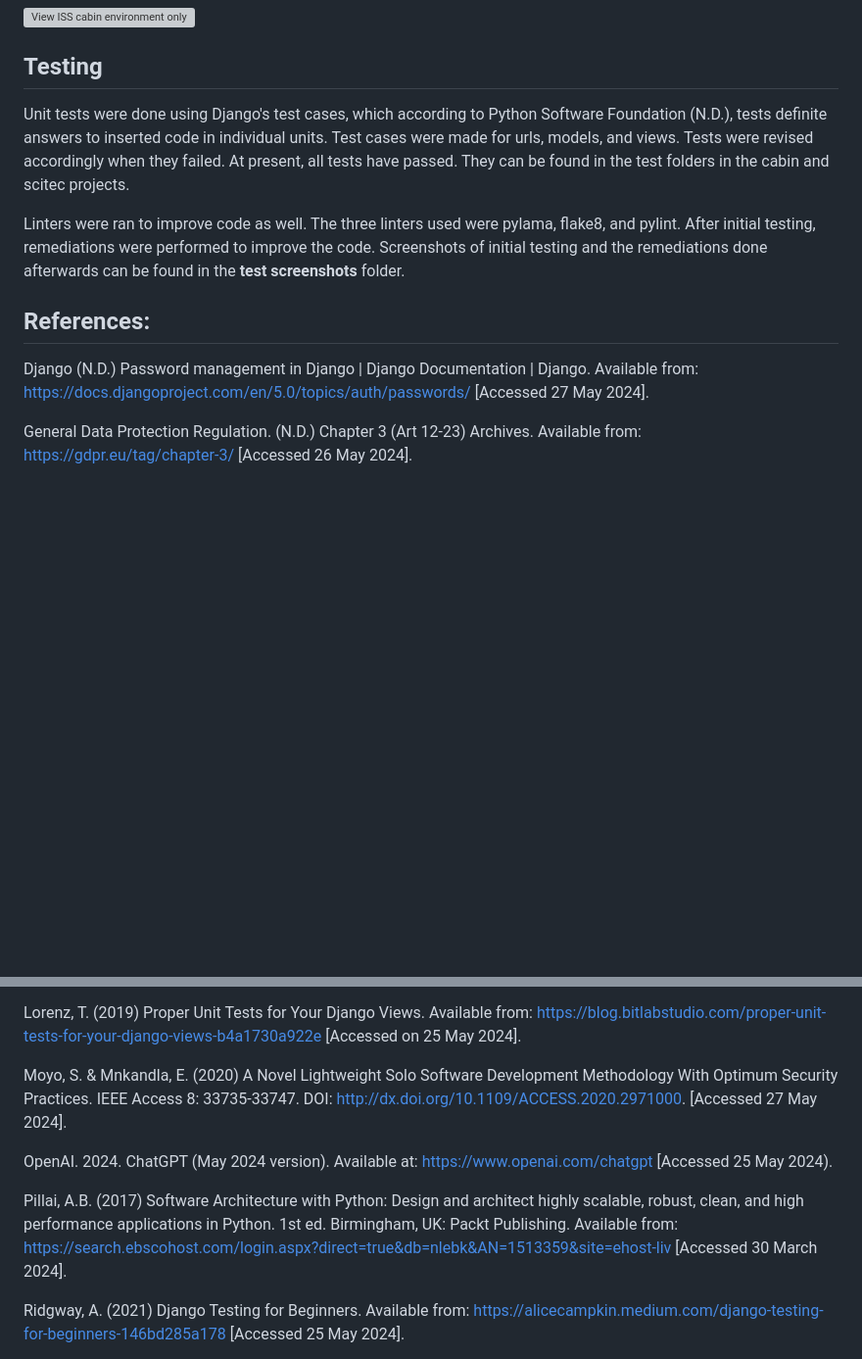
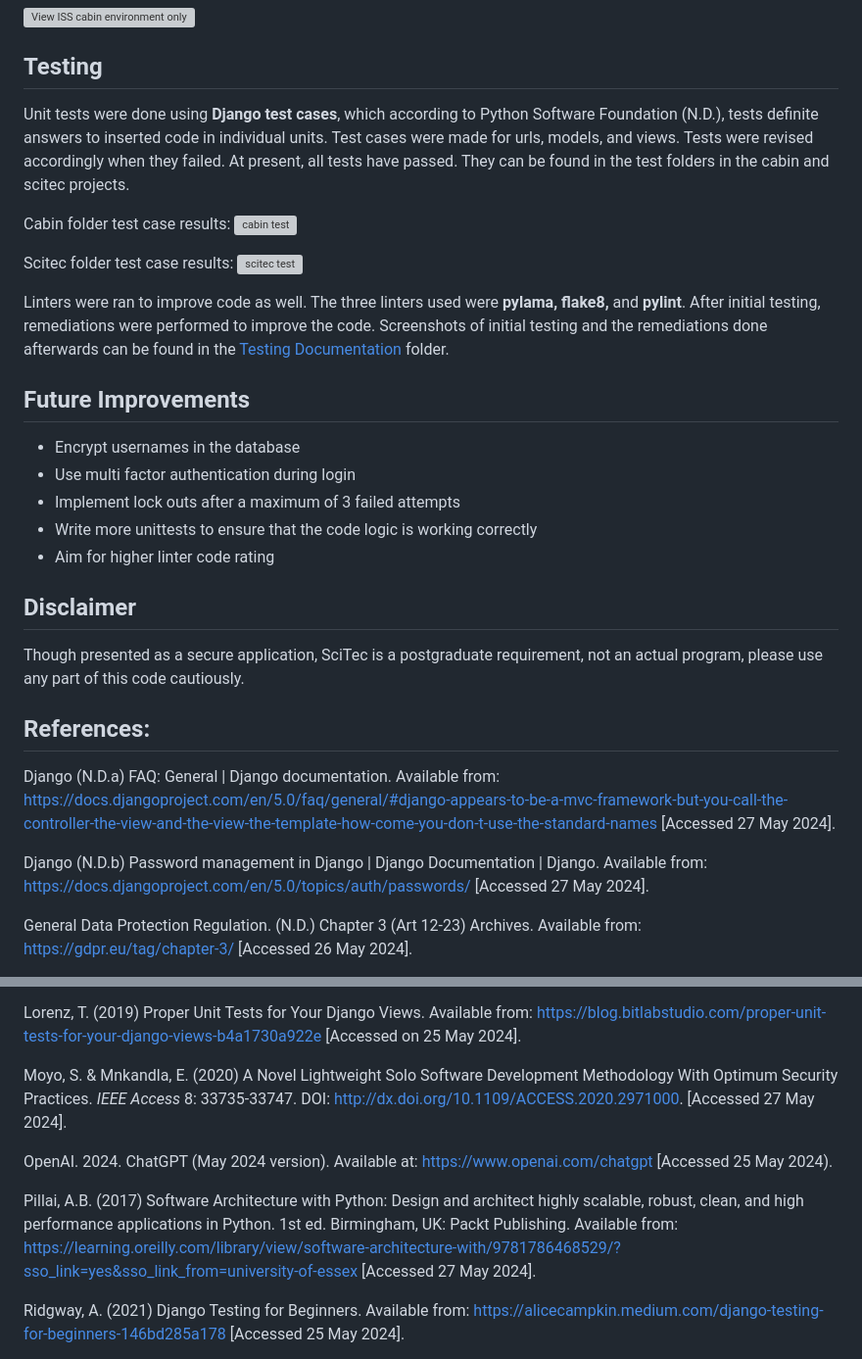
Before and after one commit to patzsantos/SciTec-App, a Markdown page: README.md, 2 parts joined by grey strips. Shown at 98% size. Drawn GitHub-style; blank space fills up the shorter version; grey boxes are pictures that could not be loaded.

```diff
--- a/README.md
+++ b/README.md
@@ -101,15 +102,35 @@ The users with the least permission. They can only view the data from the ISS ca
 
 ## Testing
 
-Unit tests were done using Django's test cases, which according to Python Software Foundation (N.D.), tests definite answers to inserted code in individual units. Test cases were made for urls, models, and views. Tests were revised accordingly when they failed. At present, all tests have passed. They can be found in the test folders in the cabin and scitec projects.
+Unit tests were done using **Django test cases**, which according to Python Software Foundation (N.D.), tests definite answers to inserted code in individual units. Test cases were made for urls, models, and views. Tests were revised accordingly when they failed. At present, all tests have passed. They can be found in the test folders in the cabin and scitec projects.
 
-Linters were ran to improve code as well. The three linters used were pylama, flake8, and pylint. After initial testing, remediations were performed to improve the code. Screenshots of initial testing and the remediations done afterwards can be found in the **test screenshots** folder.
+Cabin folder test case results:
+![cabin test](https://github.com/patzsantos/scitecapp/blob/main/Testing%20Documentation/django%20cabin%20test.png)
 
+Scitec folder test case results:
+![scitec test](https://github.com/patzsantos/scitecapp/blob/main/Testing%20Documentation/django%20scitec%20test.png)
+
+Linters were ran to improve code as well. The three linters used were **pylama, flake8,** and **pylint**. After initial testing, remediations were performed to improve the code. Screenshots of initial testing and the remediations done afterwards can be found in the
+[Testing Documentation](https://github.com/patzsantos/scitecapp/tree/main/Testing%20Documentation) folder.
+
+## Future Improvements
+
+- Encrypt usernames in the database
+- Use multi factor authentication during login
+- Implement lock outs after a maximum of 3 failed attempts
+- Write more unittests to ensure that the code logic is working correctly
+- Aim for higher linter code rating
+
+## Disclaimer
+
+Though presented as a secure application, SciTec is a postgraduate requirement, not an actual program, please use any part of this code cautiously.
 
 
 ## References:
 
-Django (N.D.) Password management in Django | Django Documentation | Django. Available from: https://docs.djangoproject.com/en/5.0/topics/auth/passwords/ [Accessed 27 May 2024].
+Django (N.D.a) FAQ: General | Django documentation. Available from: https://docs.djangoproject.com/en/5.0/faq/general/#django-appears-to-be-a-mvc-framework-but-you-call-the-controller-the-view-and-the-view-the-template-how-come-you-don-t-use-the-standard-names [Accessed 27 May 2024].
+
+Django (N.D.b) Password management in Django | Django Documentation | Django. Available from: https://docs.djangoproject.com/en/5.0/topics/auth/passwords/ [Accessed 27 May 2024].
 
 General Data Protection Regulation. (N.D.) Chapter 3 (Art 12-23) Archives. Available from: https://gdpr.eu/tag/chapter-3/ [Accessed 26 May 2024].
 
@@ -138,11 +159,11 @@ Lorenz, T. (2019) Proper Unit Tests for Your Django Views.
 Available from: https://blog.bitlabstudio.com/proper-unit-tests-for-your-django-views-b4a1730a922e
 [Accessed on 25 May 2024].
 
-Moyo, S. & Mnkandla, E. (2020) A Novel Lightweight Solo Software Development Methodology With Optimum Security Practices. IEEE Access 8: 33735-33747. DOI: http://dx.doi.org/10.1109/ACCESS.2020.2971000. [Accessed 27 May 2024].
+Moyo, S. & Mnkandla, E. (2020) A Novel Lightweight Solo Software Development Methodology With Optimum Security Practices. _IEEE Access_ 8: 33735-33747. DOI: http://dx.doi.org/10.1109/ACCESS.2020.2971000. [Accessed 27 May 2024].
 
 OpenAI. 2024. ChatGPT (May 2024 version). Available at: https://www.openai.com/chatgpt [Accessed 25 May 2024).
 
-Pillai, A.B. (2017) Software Architecture with Python: Design and architect highly scalable, robust, clean, and high performance applications in Python. 1st ed. Birmingham, UK: Packt Publishing. Available from: https://search.ebscohost.com/login.aspx?direct=true&db=nlebk&AN=1513359&site=ehost-liv [Accessed 30 March 2024].
+Pillai, A.B. (2017) Software Architecture with Python: Design and architect highly scalable, robust, clean, and high performance applications in Python. 1st ed. Birmingham, UK: Packt Publishing. Available from: https://learning.oreilly.com/library/view/software-architecture-with/9781786468529/?sso_link=yes&sso_link_from=university-of-essex [Accessed 27 May 2024].
 
 Ridgway, A. (2021) Django Testing for Beginners. Available from:
 https://alicecampkin.medium.com/django-testing-for-beginners-146bd285a178
```
Also changed, not shown: other parts of README.md (+7 -6 lines).
